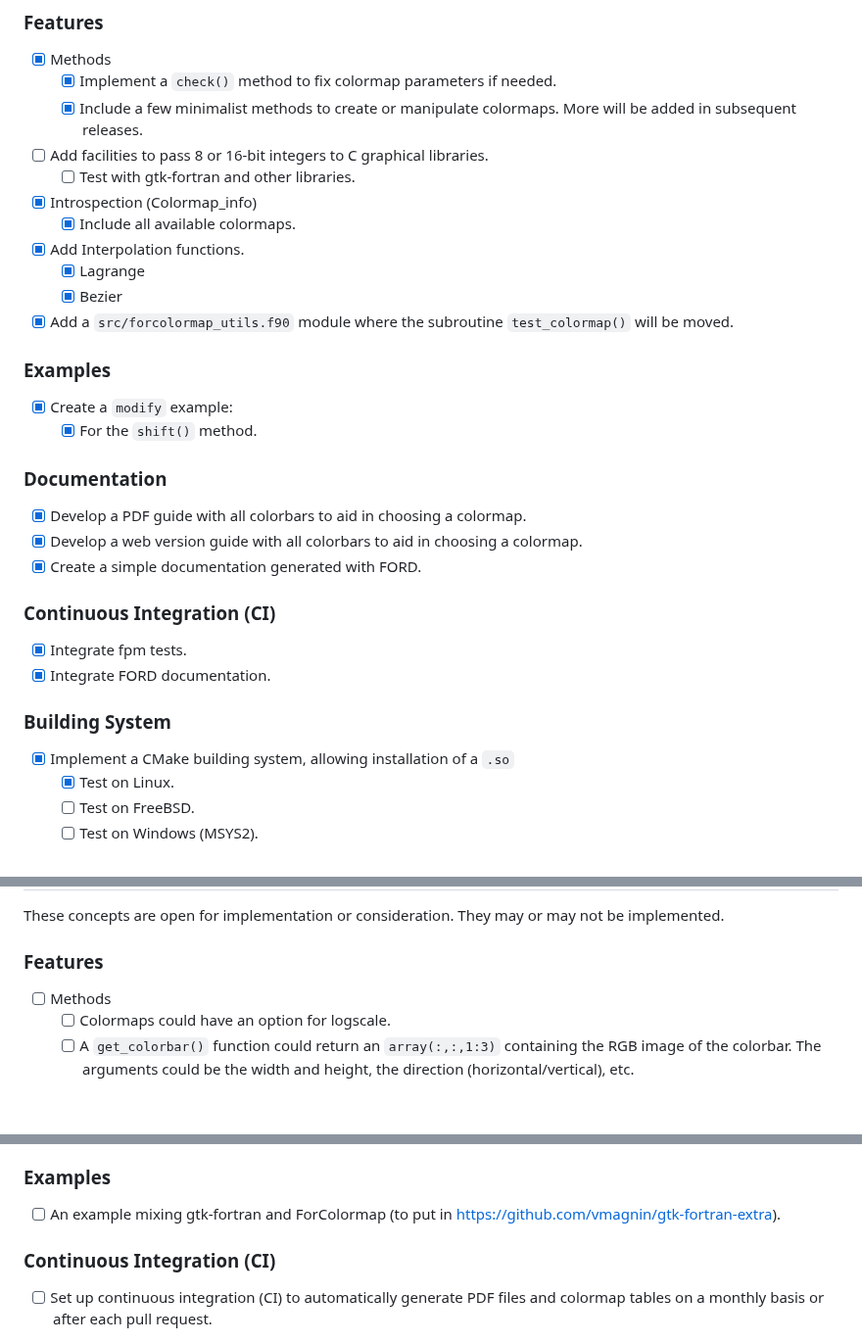
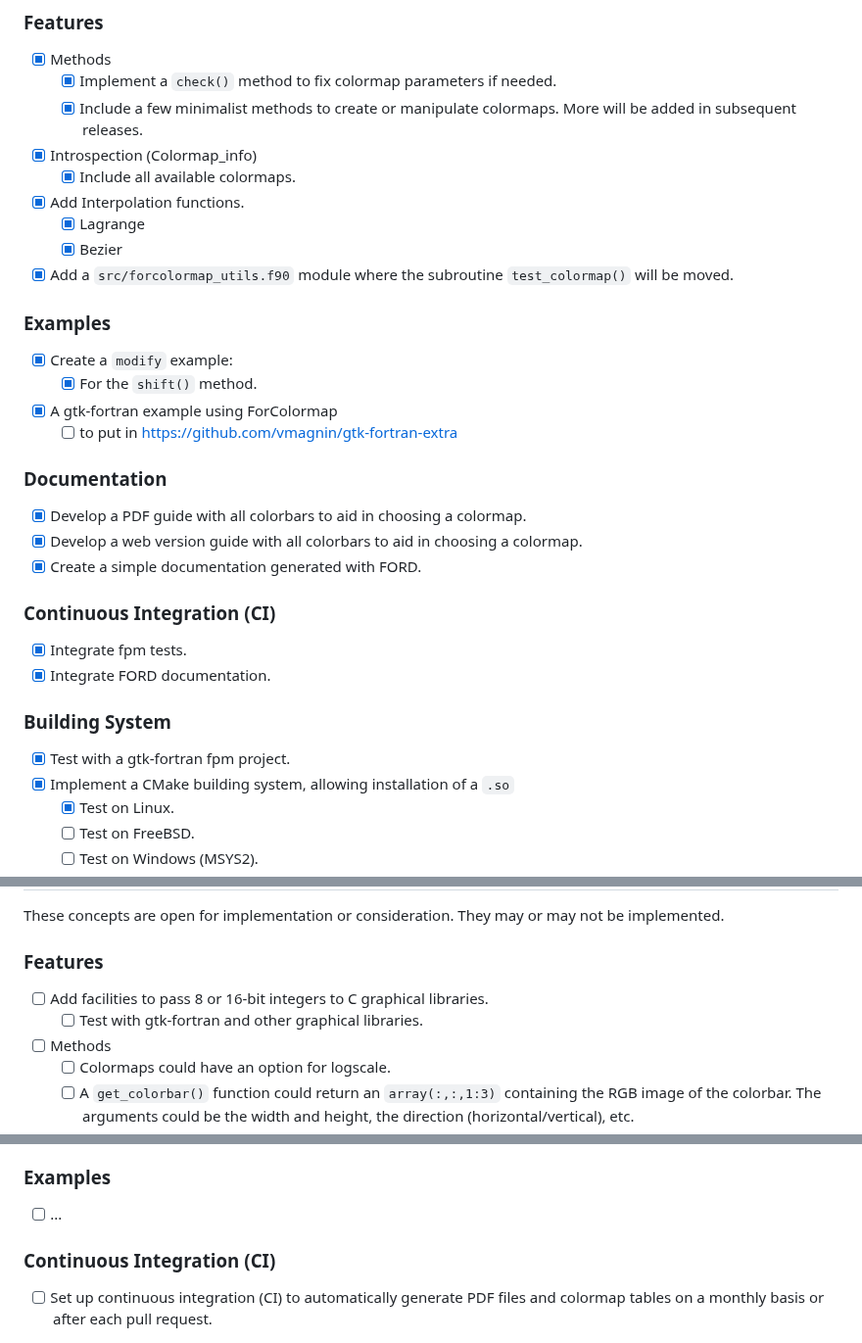
Before and after one commit to vmagnin/forcolormap, a Markdown page: ROADMAP.md, 3 parts joined by grey strips. Shown at 98% size. Drawn GitHub-style; blank space fills up the shorter version.

```diff
--- a/ROADMAP.md
+++ b/ROADMAP.md
@@ -9,8 +9,6 @@ The main goal of v0.9 is to offer a usable library, sufficiently friendly, with
 - [x] Methods
   - [x] Implement a `check()` method to fix colormap parameters if needed.
   - [x] Include a few minimalist methods to create or manipulate colormaps. More will be added in subsequent releases.
-- [ ] Add facilities to pass 8 or 16-bit integers to C graphical libraries.
-    - [ ] Test with gtk-fortran and other libraries.
 - [x] Introspection (Colormap_info)
     - [x] Include all available colormaps.
 - [x] Add Interpolation functions.
@@ -22,6 +20,8 @@ The main goal of v0.9 is to offer a usable library, sufficiently friendly, with
 
 - [x] Create a `modify` example:
   - [x] For the `shift()` method.
+- [x] A gtk-fortran example using ForColormap
+  - [ ] to put in https://github.com/vmagnin/gtk-fortran-extra
 
 ### Documentation
 
@@ -36,6 +36,7 @@ The main goal of v0.9 is to offer a usable library, sufficiently friendly, with
 
 ### Building System
 
+- [x] Test with a gtk-fortran fpm project.
 - [x] Implement a CMake building system, allowing installation of a `.so`
     - [x] Test on Linux.
     - [ ] Test on FreeBSD.
@@ -78,7 +79,8 @@ The main goal of v1.1 is to offer more features and to evolve the Diataxis docum
 These concepts are open for implementation or consideration. They may or may not be implemented.
 
 ### Features
-
+- [ ] Add facilities to pass 8 or 16-bit integers to C graphical libraries.
+    - [ ] Test with gtk-fortran and other graphical libraries.
 - [ ] Methods
   - [ ] Colormaps could have an option for logscale.
   - [ ] A `get_colorbar()` function could return an `array(:,:,1:3)` containing the RGB image of the colorbar. The arguments could be the width and height, the direction (horizontal/vertical), etc.
@@ -103,7 +105,7 @@ These concepts are open for implementation or consideration. They may or may not
 
 ### Examples
 
-- [ ] An example mixing gtk-fortran and ForColormap (to put in https://github.com/vmagnin/gtk-fortran-extra).
+- [ ] ...
 
 ### Continuous Integration (CI)
 
```
